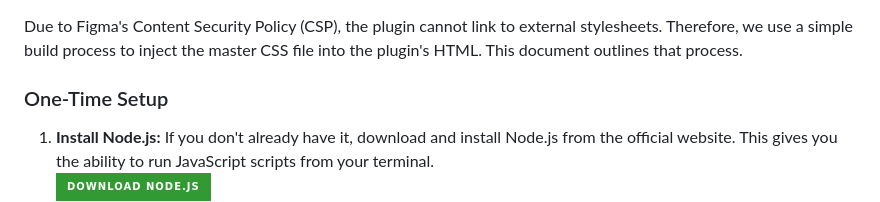
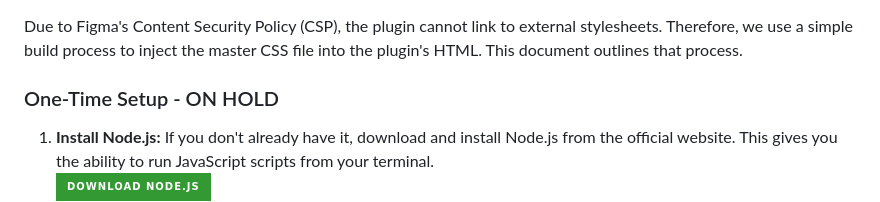
Before and after one commit to n8mills-UI/token-exporter-ds, a Markdown page: README.md, the part around the change. Rendered like a GitHub page; badges without logos.

```diff
--- a/README.md
+++ b/README.md
@@ -100,7 +100,7 @@ This system follows a "CSS First" approach. All style changes, bug fixes, and ne
 
 Due to Figma's Content Security Policy (CSP), the plugin cannot link to external stylesheets. Therefore, we use a simple build process to inject the master CSS file into the plugin's HTML. This document outlines that process.
 
-### One-Time Setup
+### One-Time Setup - ON HOLD
 
 1.  **Install Node.js:** If you don't already have it, download and install Node.js from the official website. This gives you the ability to run JavaScript scripts from your terminal.
     <br>
```
